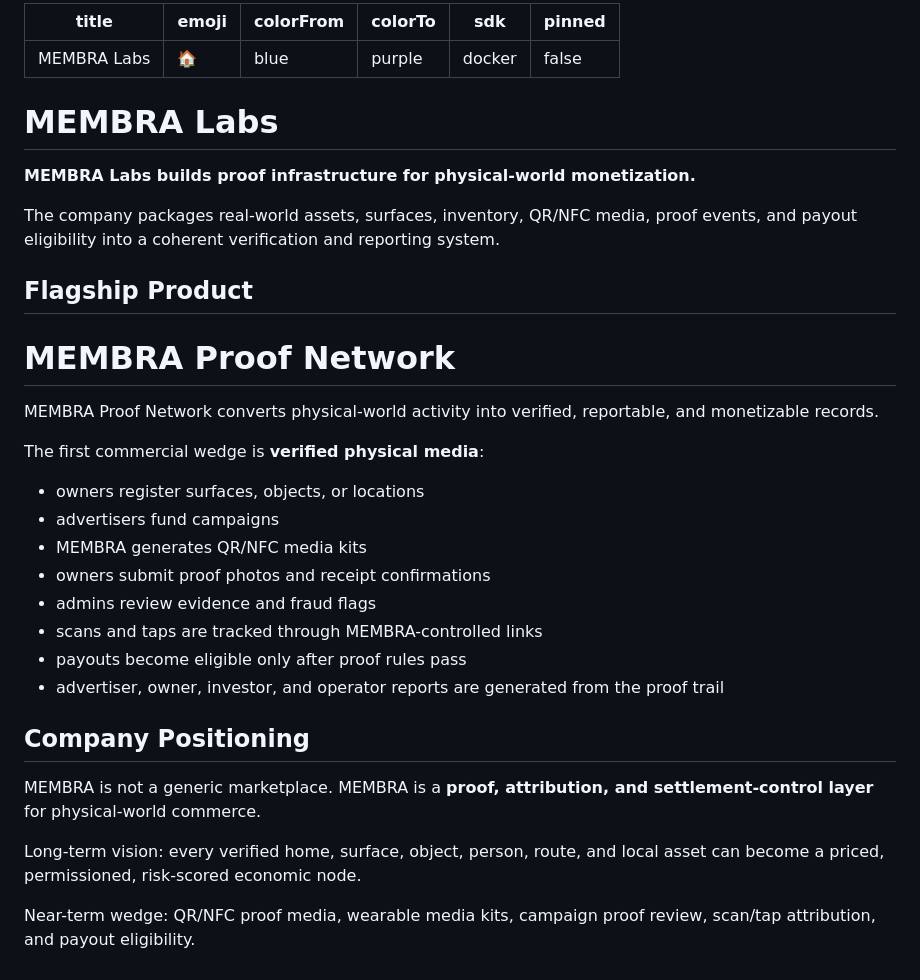
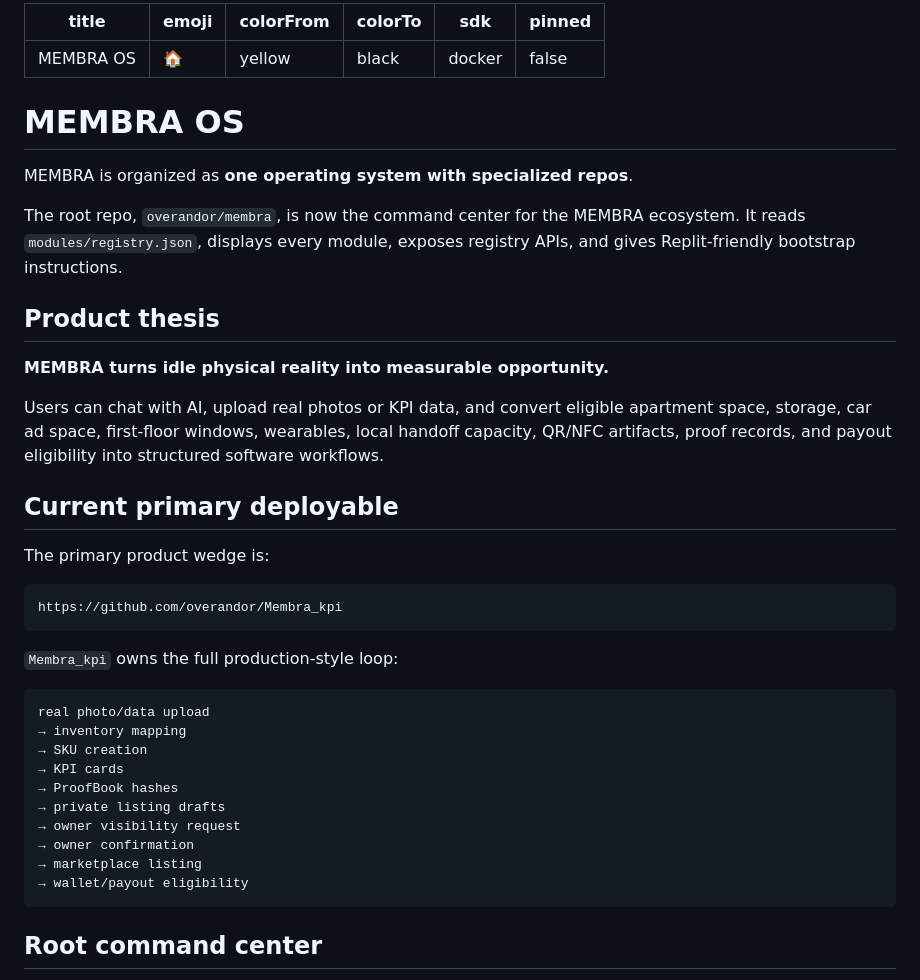
Before and after one commit to overandor/membra, a Markdown page: README.md, the part around one of its changes. GitHub-like rendering.

````diff
--- a/README.md
+++ b/README.md
@@ -1,40 +1,46 @@
 ---
-title: MEMBRA Labs
+title: MEMBRA OS
 emoji: 🏠
-colorFrom: blue
-colorTo: purple
+colorFrom: yellow
+colorTo: black
 sdk: docker
 pinned: false
 ---
 
-# MEMBRA Labs
+# MEMBRA OS
 
-**MEMBRA Labs builds proof infrastructure for physical-world monetization.**
+MEMBRA is organized as **one operating system with specialized repos**.
 
-The company packages real-world assets, surfaces, inventory, QR/NFC media, proof events, and payout eligibility into a coherent verification and reporting system.
+The root repo, `overandor/membra`, is now the command center for the MEMBRA ecosystem. It reads `modules/registry.json`, displays every module, exposes registry APIs, and gives Replit-friendly bootstrap instructions.
 
-## Flagship Product
+## Product thesis
 
-# MEMBRA Proof Network
+**MEMBRA turns idle physical reality into measurable opportunity.**
 
-MEMBRA Proof Network converts physical-world activity into verified, reportable, and monetizable records.
+Users can chat with AI, upload real photos or KPI data, and convert eligible apartment space, storage, car ad space, first-floor windows, wearables, local handoff capacity, QR/NFC artifacts, proof records, and payout eligibility into structured software workflows.
 
-The first commercial wedge is **verified physical media**:
+## Current primary deployable
 
-- owners register surfaces, objects, or locations
-- advertisers fund campaigns
-- MEMBRA generates QR/NFC media kits
-- owners submit proof photos and receipt confirmations
-- admins review evidence and fraud flags
-- scans and taps are tracked through MEMBRA-controlled links
-- payouts become eligible only after proof rules pass
-- advertiser, owner, investor, and operator reports are generated from the proof trail
+The primary product wedge is:
 
-## Company Positioning
+```text
+https://github.com/overandor/Membra_kpi
+```
 
-MEMBRA is not a generic marketplace. MEMBRA is a **proof, attribution, and settlement-control layer** for physical-world commerce.
+`Membra_kpi` owns the full production-style loop:
 
-Long-term vision: every verified home, surface, object, person, route, and local asset can become a priced, permissioned, risk-scored economic node.
+```text
+real photo/data upload
+→ inventory mapping
+→ SKU creation
+→ KPI cards
+→ ProofBook hashes
+→ private listing drafts
+→ owner visibility request
+→ owner confirmation
+→ marketplace listing
+→ wallet/payout eligibility
+```
 
-Near-term wedge: QR/NFC proof media, wearable media kits, campaign proof review, scan/tap attribution, and payout eligibility.
+## Root command center
 
````
Also changed, not shown: other parts of README.md (+66 -88 lines).
